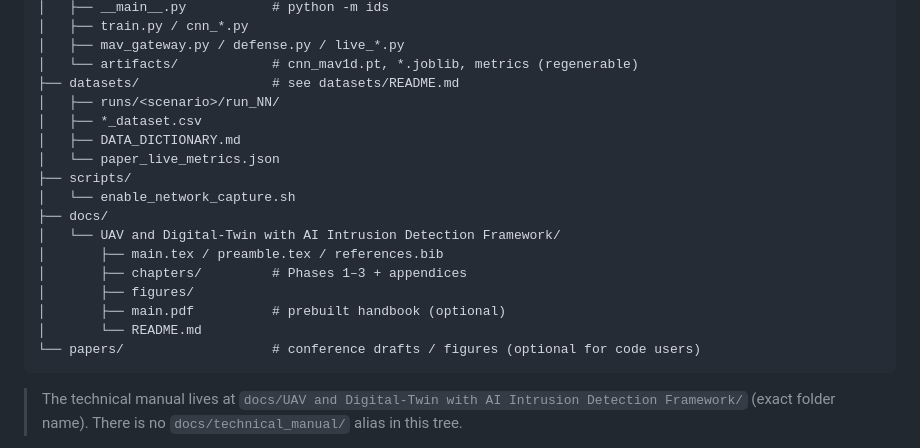
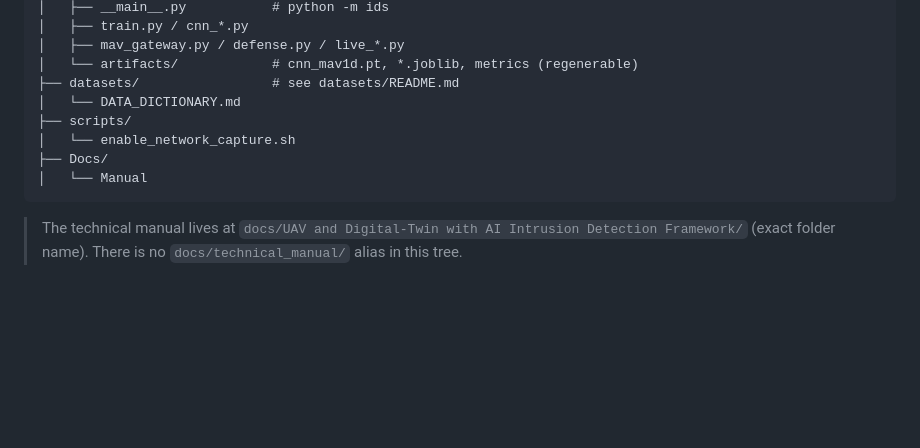
Before and after one commit to ZhaoJinggg/UAV-Cyber-Digital-Twin-with-Offensive-and-Defensive-Security-using-AI, a Markdown page: README.md, the part around the change. Rendered like a GitHub page; blank space fills up the shorter version.

````diff
--- a/README.md
+++ b/README.md
@@ -149,20 +149,11 @@ uav-cyber-ml/
 │   ├── mav_gateway.py / defense.py / live_*.py
 │   └── artifacts/            # cnn_mav1d.pt, *.joblib, metrics (regenerable)
 ├── datasets/                 # see datasets/README.md
-│   ├── runs/<scenario>/run_NN/
-│   ├── *_dataset.csv
-│   ├── DATA_DICTIONARY.md
-│   └── paper_live_metrics.json
+│   └── DATA_DICTIONARY.md
 ├── scripts/
 │   └── enable_network_capture.sh
-├── docs/
-│   └── UAV and Digital-Twin with AI Intrusion Detection Framework/
-│       ├── main.tex / preamble.tex / references.bib
-│       ├── chapters/         # Phases 1–3 + appendices
-│       ├── figures/
-│       ├── main.pdf          # prebuilt handbook (optional)
-│       └── README.md
-└── papers/                   # conference drafts / figures (optional for code users)
+├── Docs/
+│   └── Manual
 ```
 
 > The technical manual lives at `docs/UAV and Digital-Twin with AI Intrusion Detection Framework/` (exact folder name). There is no `docs/technical_manual/` alias in this tree.
````
